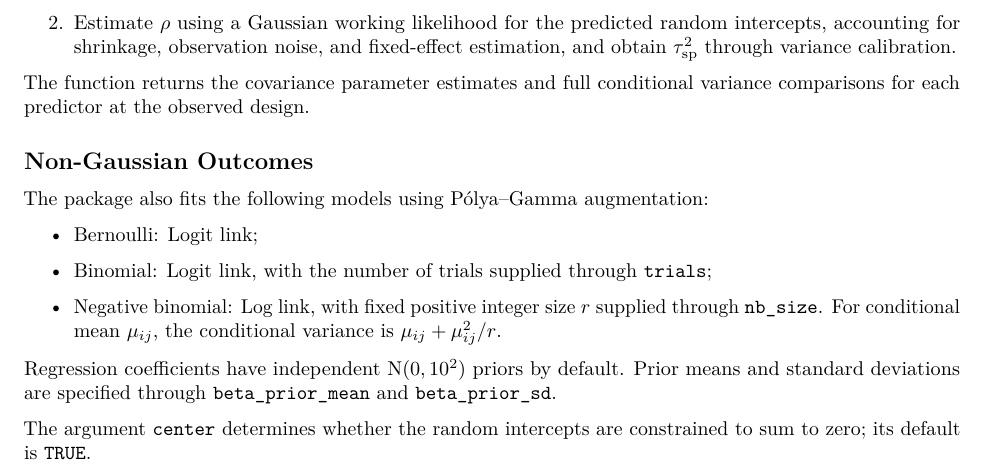
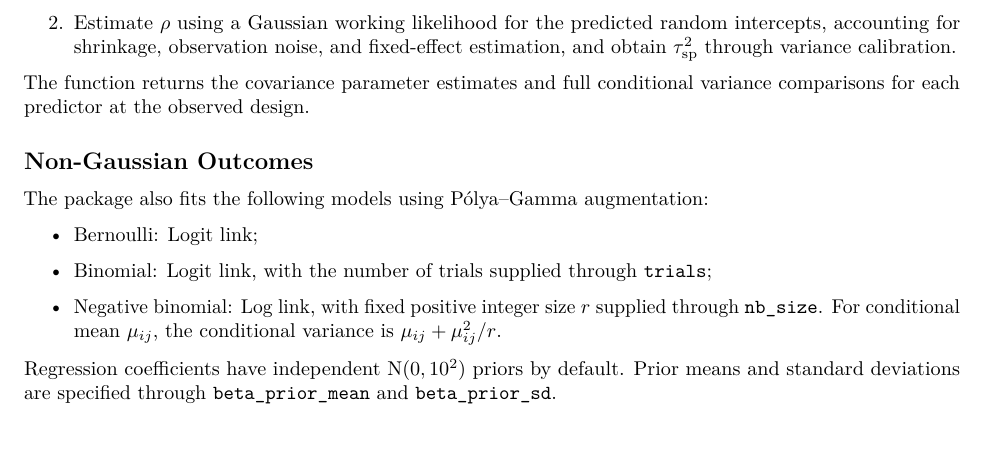
Before and after one commit to ShuqiLinn/SpThreshold, an R Markdown document (SpThreshold_Model_Details/SpThreshold_Model_Details.Rmd): part of page 3 of 4 before the commit and part of page 3 of 3 after it, cut so that both start at the same text. Rendered offline with R 4.5, knitr and Pandoc, then LaTeX, with nearby package versions.

Commit message:
readme update

```diff
--- a/SpThreshold_Model_Details/SpThreshold_Model_Details.Rmd
+++ b/SpThreshold_Model_Details/SpThreshold_Model_Details.Rmd
@@ -212,8 +212,6 @@ The package also fits the following models using Pólya–Gamma augmentation:
 
 Regression coefficients have independent $\text{N}(0,10^2)$ priors by default. Prior means and standard deviations are specified through `beta_prior_mean` and `beta_prior_sd`.
 
-The argument `center` determines whether the random intercepts are constrained to sum to zero; its default is `TRUE`.
-
 ## Reference
 
 Lin, S. and Warren, J. L. (2026+). On the Need for Spatial Random Effects in Bayesian Regression Models for Multilevel Areal Data.
```
Also changed, not shown: paper/README.md.
